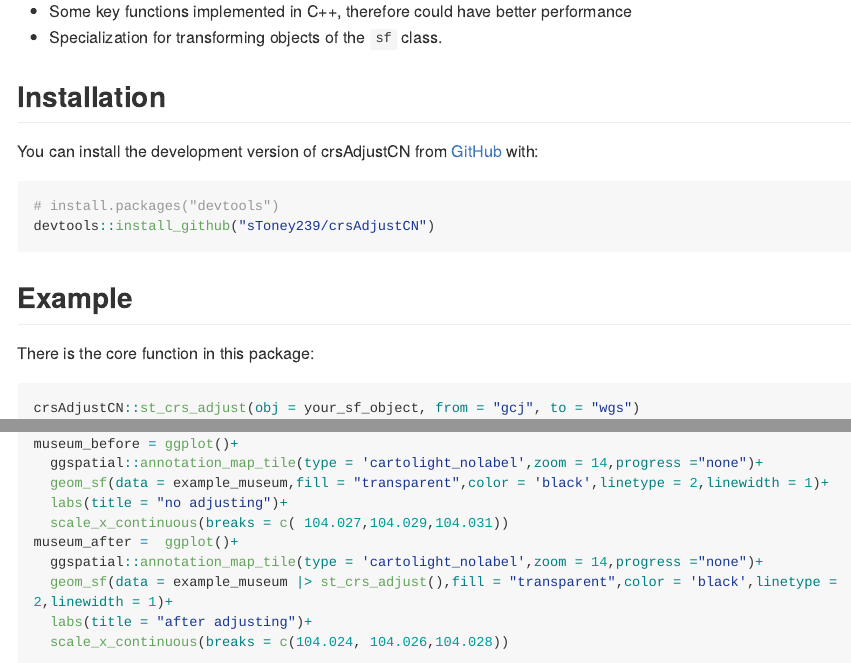
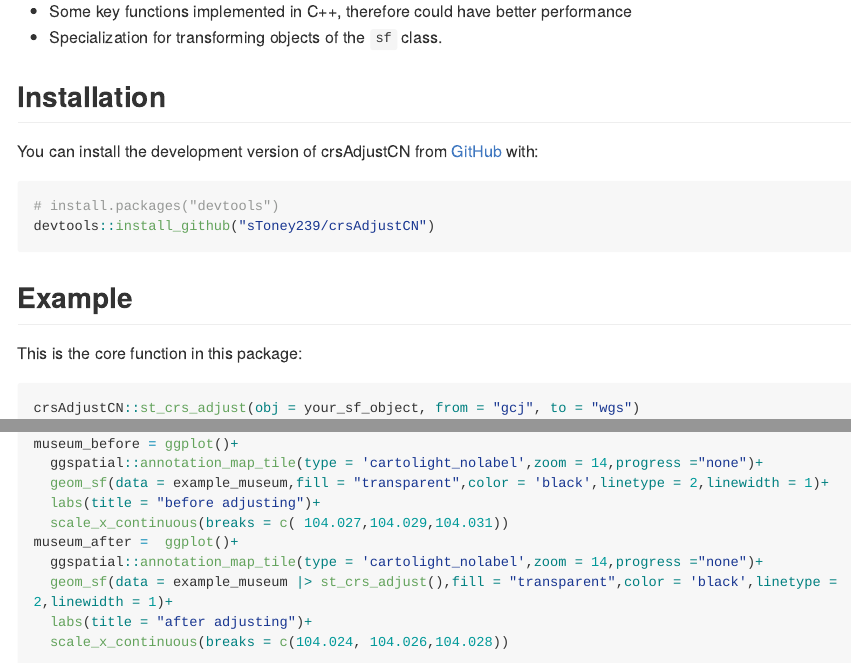
Before and after one commit to sToney239/crsAdjustCN, an R Markdown document (README.Rmd): the page in a window 1100 px wide, from 190 px down, and a second part further down, joined at a grey line. The pictures show the output file README.md that the author committed with the source, drawn offline in the style of GitHub; long lines of code are wrapped; badge pictures from the web are left out.

Commit message:
update readme

````diff
--- a/README.Rmd
+++ b/README.Rmd
@@ -37,7 +37,7 @@ devtools::install_github("sToney239/crsAdjustCN")
 
 ## Example
 
-There is the core function in this package:
+This is the core function in this package:
 ```{r,eval=FALSE}
 crsAdjustCN::st_crs_adjust(obj = your_sf_object, from = "gcj", to = "wgs")
 ```
@@ -115,7 +115,7 @@ example2_adjusted = example_museum |>
 museum_before = ggplot()+
   ggspatial::annotation_map_tile(type = 'cartolight_nolabel',zoom = 14,progress ="none")+
   geom_sf(data = example_museum,fill = "transparent",color = 'black',linetype = 2,linewidth = 1)+
-  labs(title = "no adjusting")+
+  labs(title = "before adjusting")+
   scale_x_continuous(breaks = c( 104.027,104.029,104.031))
 museum_after =  ggplot()+
   ggspatial::annotation_map_tile(type = 'cartolight_nolabel',zoom = 14,progress ="none")+
````
Also changed, not shown: README.md, 1 other file.
